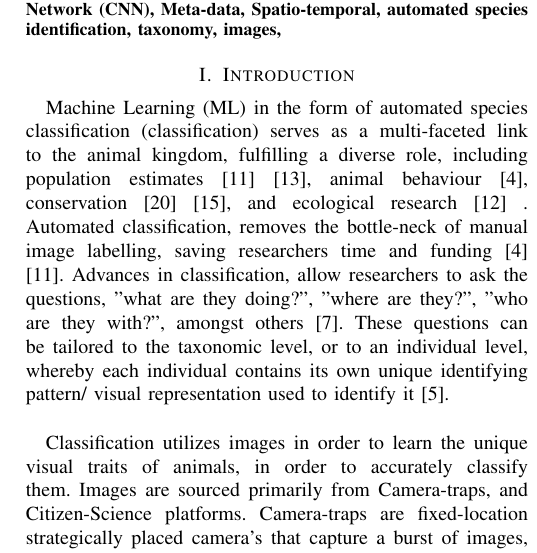
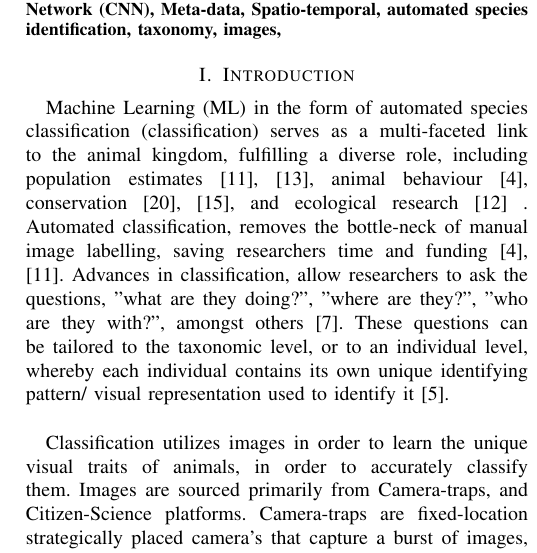
Before and after one commit to Spatiotemporal-Wildlife-Classification/Wildlife-Classification, a LaTeX paper (report/conference.tex): part of one column of page 1 of 2, cut so that both start at the same text. Compiled offline with pdfLaTeX; a missing font is replaced by an installed copy or a similar font; a LaTeX package or settings file that is missing is left out.

Commit message:
Addition of commas for multiple citations in the same line

```diff
--- a/report/conference.tex
+++ b/report/conference.tex
@@ -33,7 +33,7 @@ Wildlife Classification, Convolutional Neural Network (CNN), Meta-data, Spatio-t
 \end{IEEEkeywords}
 
 \section{Introduction}
-    Machine Learning (ML) in the form of automated species classification (classification) serves as a multi-faceted link to the animal kingdom, fulfilling a diverse role, including population estimates \cite{Miao_Gaynor_Wang_Liu_Muellerklein_Norouzzadeh_McInturff_Bowie_Nathan_Yu_2019} \cite{Schneider_Greenberg_Taylor_Kremer_2020}, animal behaviour \cite{Chen_Little_Mihaylova_Delahay_Cox_2019}, conservation \cite{Wäldchen_Mäder_2018} \cite{Simões_Bouveyron_Precioso_2023}, and ecological research \cite{Nazir_Kaleem_2021} . Automated classification, removes the bottle-neck of manual image labelling, saving researchers time and funding \cite{Chen_Little_Mihaylova_Delahay_Cox_2019} \cite{Miao_Gaynor_Wang_Liu_Muellerklein_Norouzzadeh_McInturff_Bowie_Nathan_Yu_2019}.
+    Machine Learning (ML) in the form of automated species classification (classification) serves as a multi-faceted link to the animal kingdom, fulfilling a diverse role, including population estimates \cite{Miao_Gaynor_Wang_Liu_Muellerklein_Norouzzadeh_McInturff_Bowie_Nathan_Yu_2019},\cite{Schneider_Greenberg_Taylor_Kremer_2020}, animal behaviour \cite{Chen_Little_Mihaylova_Delahay_Cox_2019}, conservation \cite{Wäldchen_Mäder_2018}, \cite{Simões_Bouveyron_Precioso_2023}, and ecological research \cite{Nazir_Kaleem_2021} . Automated classification, removes the bottle-neck of manual image labelling, saving researchers time and funding \cite{Chen_Little_Mihaylova_Delahay_Cox_2019}, \cite{Miao_Gaynor_Wang_Liu_Muellerklein_Norouzzadeh_McInturff_Bowie_Nathan_Yu_2019}.
     Advances in classification, allow researchers to ask the questions, "what are they doing?", "where are they?", "who are they with?", amongst others \cite{Gomez_Villa_Salazar_Vargas_2017}. These questions can be tailored to the taxonomic level, or to an individual level, whereby each individual contains its own unique identifying pattern/ visual representation used to identify it \cite{Clapham_Miller_Nguyen_Van_Horn_2022}.
     \\
 
```
